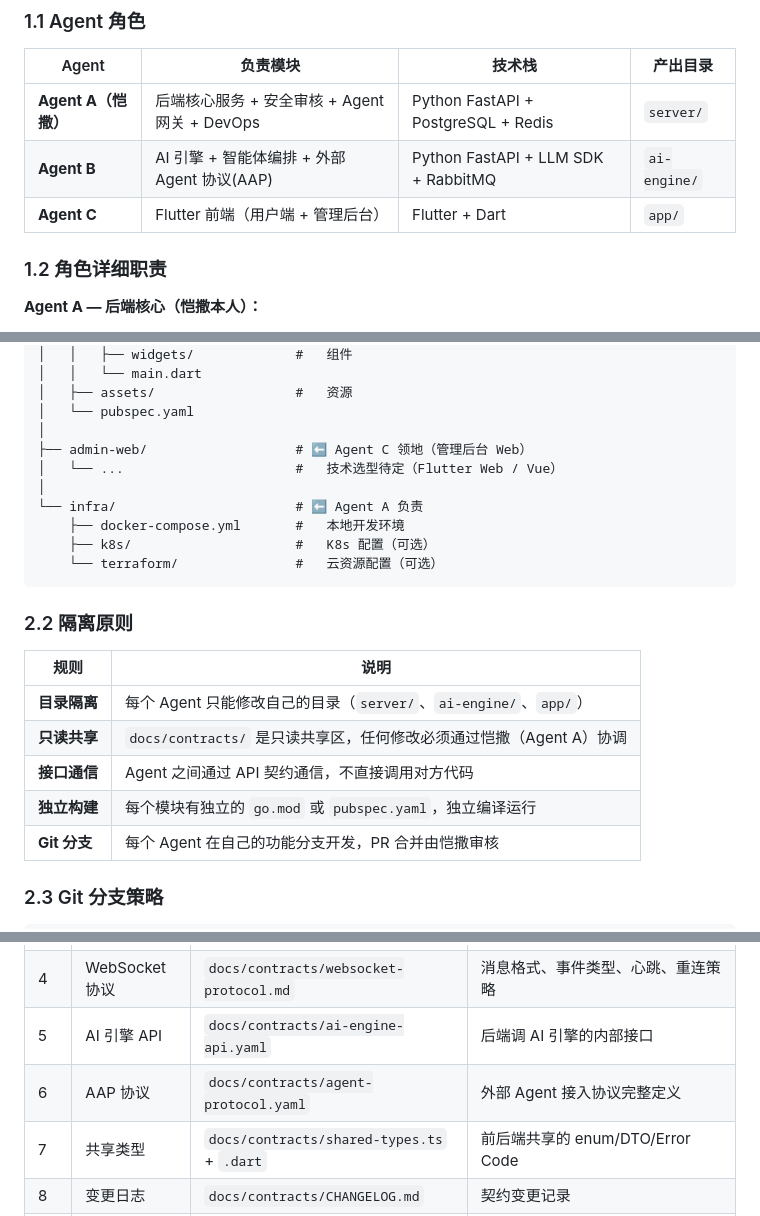
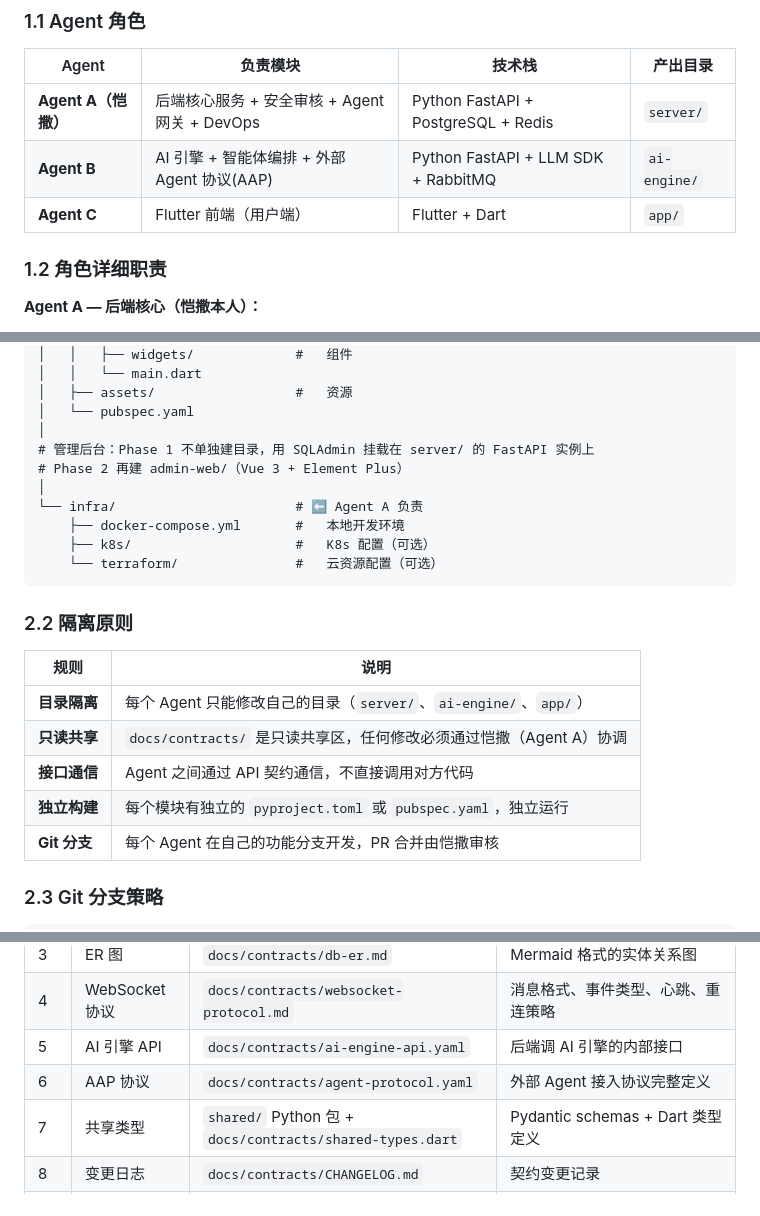
Before and after one commit to jiaheweb3/ai_university, a Markdown page: plans/多Agent并行开发计划.md, 3 parts joined by grey strips. GitHub-like rendering.

```diff
--- a/plans/多Agent并行开发计划.md
+++ b/plans/多Agent并行开发计划.md
@@ -15,7 +15,7 @@
 |-------|---------|--------|---------|
 | **Agent A（恺撒）** | 后端核心服务 + 安全审核 + Agent 网关 + DevOps | Python FastAPI + PostgreSQL + Redis | `server/` |
 | **Agent B** | AI 引擎 + 智能体编排 + 外部 Agent 协议(AAP) | Python FastAPI + LLM SDK + RabbitMQ | `ai-engine/` |
-| **Agent C** | Flutter 前端（用户端 + 管理后台） | Flutter + Dart | `app/` |
+| **Agent C** | Flutter 前端（用户端） | Flutter + Dart | `app/` |
 
 ### 1.2 角色详细职责
 
@@ -118,8 +119,8 @@ ai_university/
 │   ├── assets/                  #   资源
 │   └── pubspec.yaml
 │
-├── admin-web/                   # ⬅ Agent C 领地（管理后台 Web）
-│   └── ...                      #   技术选型待定（Flutter Web / Vue）
+# 管理后台：Phase 1 不单独建目录，用 SQLAdmin 挂载在 server/ 的 FastAPI 实例上
+# Phase 2 再建 admin-web/（Vue 3 + Element Plus）
 │
 └── infra/                       # ⬅ Agent A 负责
     ├── docker-compose.yml       #   本地开发环境
@@ -134,7 +135,7 @@ ai_university/
 | **目录隔离** | 每个 Agent 只能修改自己的目录（`server/`、`ai-engine/`、`app/`） |
 | **只读共享** | `docs/contracts/` 是只读共享区，任何修改必须通过恺撒（Agent A）协调 |
 | **接口通信** | Agent 之间通过 API 契约通信，不直接调用对方代码 |
-| **独立构建** | 每个模块有独立的 `go.mod` 或 `pubspec.yaml`，独立编译运行 |
+| **独立构建** | 每个模块有独立的 `pyproject.toml` 或 `pubspec.yaml`，独立运行 |
 | **Git 分支** | 每个 Agent 在自己的功能分支开发，PR 合并由恺撒审核 |
 
 ### 2.3 Git 分支策略
@@ -209,7 +210,7 @@ main                              # 受保护，只通过 PR 合并
 | 4 | WebSocket 协议 | `docs/contracts/websocket-protocol.md` | 消息格式、事件类型、心跳、重连策略 |
 | 5 | AI 引擎 API | `docs/contracts/ai-engine-api.yaml` | 后端调 AI 引擎的内部接口 |
 | 6 | AAP 协议 | `docs/contracts/agent-protocol.yaml` | 外部 Agent 接入协议完整定义 |
-| 7 | 共享类型 | `docs/contracts/shared-types.ts` + `.dart` | 前后端共享的 enum/DTO/Error Code |
+| 7 | 共享类型 | `shared/` Python 包 + `docs/contracts/shared-types.dart` | Pydantic schemas + Dart 类型定义 |
 | 8 | 变更日志 | `docs/contracts/CHANGELOG.md` | 契约变更记录 |
 | 9 | 项目脚手架 | `server/`、`ai-engine/`、`app/` | 各模块初始化（空壳 + 构建配置） |
 | 10 | 本地 Dev 环境 | `infra/docker-compose.yml` | PostgreSQL + Redis + MinIO + RabbitMQ |
```
Also changed, not shown: other parts of plans/多Agent并行开发计划.md (+20 -16 lines), context_memory/project_decisions.md (+1 -0 lines).
